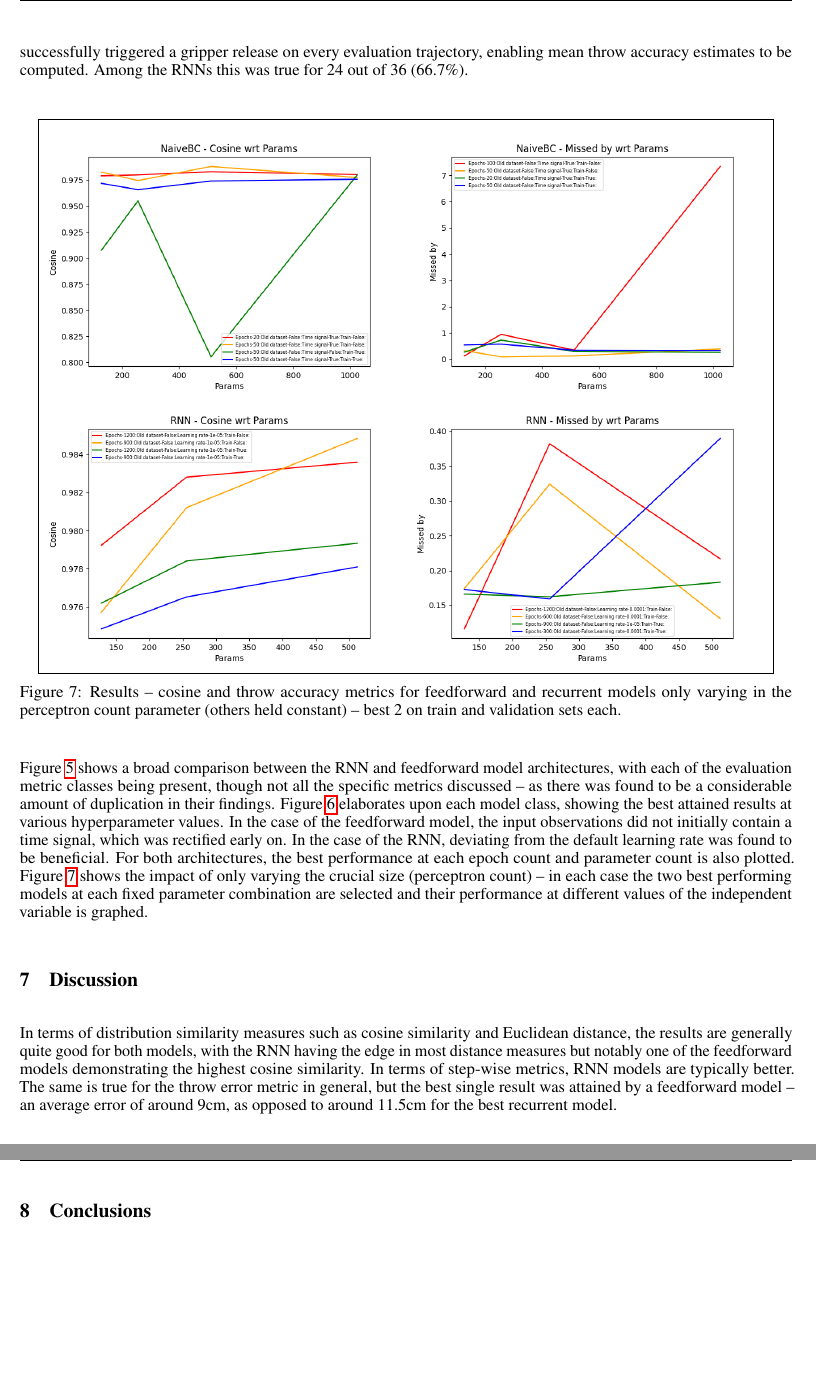
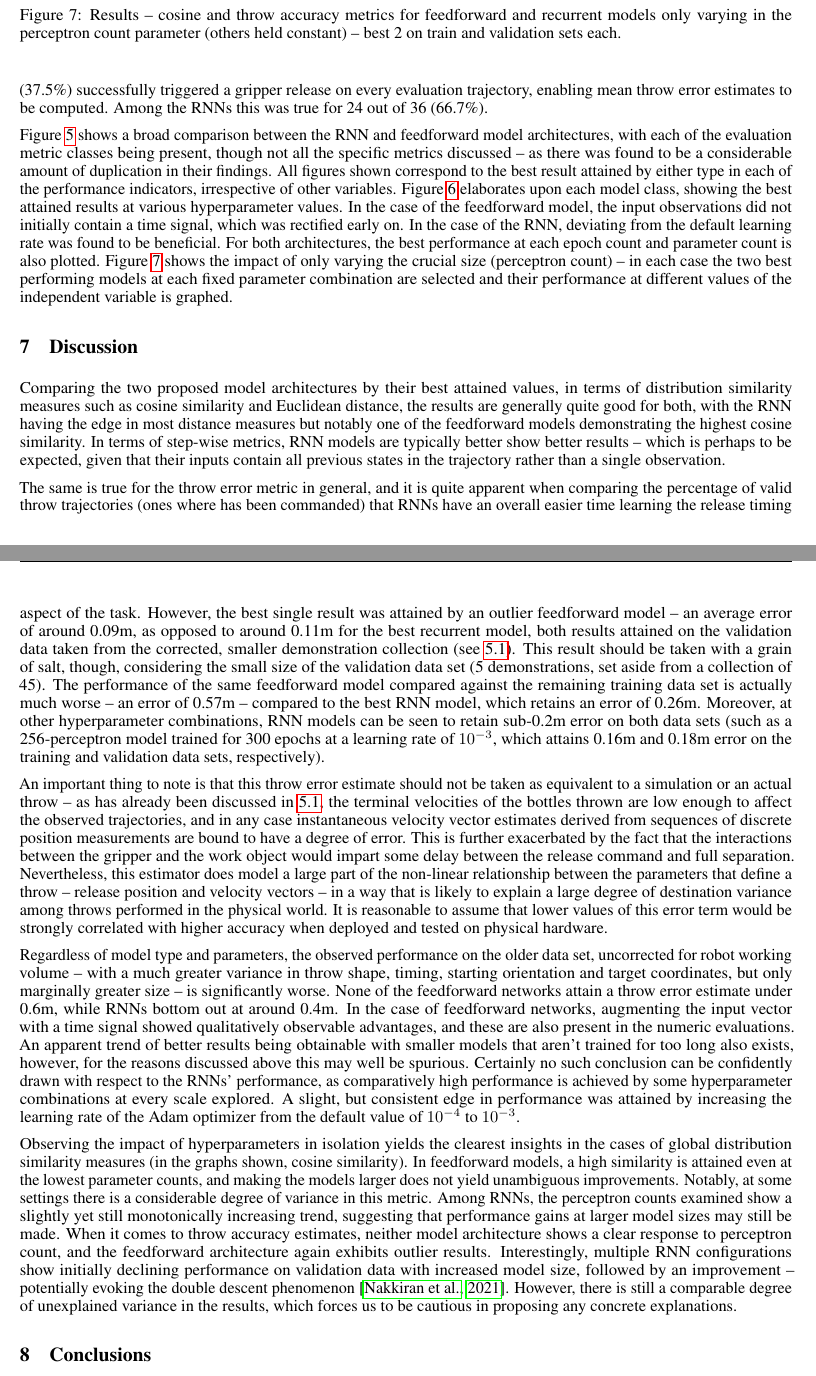
Before and after one commit to peteris-racinskis/masters, a LaTeX paper (tex-arxiv/article.tex): two parts of pages 13 and 14 of 14 before the commit and two parts of pages 13 and 14 of 15 after it, joined at a grey line, cut so that both start at the same text, the shorter picture padded with empty space. Compiled offline with pdfLaTeX.

Commit message:
result discussion tentative

```diff
--- a/tex-arxiv/article.tex
+++ b/tex-arxiv/article.tex
@@ -385,8 +385,6 @@ Over the course of our research, numerous models were trained on both of the dat
 	\item RNNs -- 36 models with data set, learning rate, model size and training length being the variable parameters.
 \end{itemize}
 
-Fig. \ref{fig:vis_exec} illustrates how model outputs were visualized to use their qualitative aspects in guiding hyperparameter choice, and a preliminary implementation on a real robot was achieved -- executing trajectories generated by the simpler feedforward network, with target coordinates sampled from normal distributions corresponding to their values in the training data set. As can be seen, when these outputs were used to generate motion plans for a \emph{Universal Robotics Ur5e} robot equipped with a pneumatic gripper, a plastic bottle was successfully thrown into a target container located outside the robot's reachable volume. Adequate output sequences were attained with both model architectures at multiple hyperparameter combinations, so to draw specific conclusions the quantitative evaluation metrics discussed in \ref{sec:eval} were produced for the 84 systematically trained models described above. Of the feedforward models, 18 out of 48 (37.5\%) successfully triggered a gripper release on every evaluation trajectory, enabling mean throw accuracy estimates to be computed. Among the RNNs this was true for 24 out of 36 (66.7\%).
-
 \begin{figure}[!hbt]
 	\centering
 	\fbox{\includegraphics[width=15.5cm]{../img/ind_rnn_naive.png}}
@@ -394,11 +392,22 @@ Fig. \ref{fig:vis_exec} illustrates how model outputs were visualized to use the
 	\label{fig:ind_rnn_naive}
 \end{figure}
 
-Figure \ref{fig:res_model_compare} shows a broad comparison between the RNN and feedforward model architectures, with each of the evaluation metric classes being present, though not all the specific metrics discussed -- as there was found to be a considerable amount of duplication in their findings. Figure \ref{fig:rnn_naive_best} elaborates upon each model class, showing the best attained results at various hyperparameter values. In the case of the feedforward model, the input observations did not initially contain a time signal, which was rectified early on. In the case of the RNN, deviating from the default learning rate was found to be beneficial. For both architectures, the best performance at each epoch count and parameter count is also plotted. Figure \ref{fig:ind_rnn_naive} shows the impact of only varying the crucial size (perceptron count) -- in each case the two best performing models at each fixed parameter combination are selected and their performance at different values of the independent variable is graphed.
+Fig. \ref{fig:vis_exec} illustrates how model outputs were visualized to use their qualitative aspects in guiding hyperparameter choice, and a preliminary implementation on a real robot was achieved -- executing trajectories generated by the simpler feedforward network, with target coordinates sampled from normal distributions corresponding to their values in the training data set. As can be seen, when these outputs were used to generate motion plans for a \emph{Universal Robotics Ur5e} robot equipped with a pneumatic gripper, a plastic bottle was successfully thrown into a target container located outside the robot's reachable volume. Adequate output sequences were attained with both model architectures at multiple hyperparameter combinations, so to draw specific conclusions the quantitative evaluation metrics discussed in \ref{sec:eval} were produced for the 84 systematically trained models described above. Of the feedforward models, 18 out of 48 (37.5\%) successfully triggered a gripper release on every evaluation trajectory, enabling mean throw error estimates to be computed. Among the RNNs this was true for 24 out of 36 (66.7\%).
+
+
+Figure \ref{fig:res_model_compare} shows a broad comparison between the RNN and feedforward model architectures, with each of the evaluation metric classes being present, though not all the specific metrics discussed -- as there was found to be a considerable amount of duplication in their findings. All figures shown correspond to the best result attained by either type in each of the performance indicators, irrespective of other variables. Figure \ref{fig:rnn_naive_best} elaborates upon each model class, showing the best attained results at various hyperparameter values. In the case of the feedforward model, the input observations did not initially contain a time signal, which was rectified early on. In the case of the RNN, deviating from the default learning rate was found to be beneficial. For both architectures, the best performance at each epoch count and parameter count is also plotted. Figure \ref{fig:ind_rnn_naive} shows the impact of only varying the crucial size (perceptron count) -- in each case the two best performing models at each fixed parameter combination are selected and their performance at different values of the independent variable is graphed.
 
 \section{Discussion}
 
-In terms of distribution similarity measures such as cosine similarity and Euclidean distance, the results are generally quite good for both models, with the RNN having the edge in most distance measures but notably one of the feedforward models demonstrating the highest cosine similarity. In terms of step-wise metrics, RNN models are typically better. The same is true for the throw error metric in general, but the best single result was attained by a feedforward model -- an average error of around 9cm, as opposed to around 11.5cm for the best recurrent model.
+Comparing the two proposed model architectures by their best attained values, in terms of distribution similarity measures such as cosine similarity and Euclidean distance, the results are generally quite good for both, with the RNN having the edge in most distance measures but notably one of the feedforward models demonstrating the highest cosine similarity. In terms of step-wise metrics, RNN models are typically better show better results -- which is perhaps to be expected, given that their inputs contain all previous states in the trajectory rather than a single observation.
+
+The same is true for the throw error metric in general, and it is quite apparent when comparing the percentage of valid throw trajectories (ones where has been commanded) that RNNs have an overall easier time learning the release timing aspect of the task. However, the best single result was attained by an outlier feedforward model -- an average error of around 0.09m, as opposed to around 0.11m for the best recurrent model, both results attained on the validation data taken from the corrected, smaller demonstration collection (see \ref{sec:collection}). This result should be taken with a grain of salt, though, considering the small size of the validation data set (5 demonstrations, set aside from a collection of 45). The performance of the same feedforward model compared against the remaining training data set is actually much worse -- an error of 0.57m -- compared to the best RNN model, which retains an error of 0.26m. Moreover, at other hyperparameter combinations, RNN models can be seen to retain sub-0.2m error on both data sets (such as a 256-perceptron model trained for 300 epochs at a learning rate of $10^{-3}$, which attains 0.16m and 0.18m error on the training and validation data sets, respectively).
+
+An important thing to note is that this throw error estimate should not be taken as equivalent to a simulation or an actual throw -- as has already been discussed in \ref{sec:collection}, the terminal velocities of the bottles thrown are low enough to affect the observed trajectories, and in any case instantaneous velocity vector estimates derived from sequences of discrete position measurements are bound to have a degree of error. This is further exacerbated by the fact that the interactions between the gripper and the work object would impart some delay between the release command and full separation. Nevertheless, this estimator does model a large part of the non-linear relationship between the parameters that define a throw -- release position and velocity vectors -- in a way that is likely to explain a large degree of destination variance among throws performed in the physical world. It is reasonable to assume that lower values of this error term would be strongly correlated with higher accuracy when deployed and tested on physical hardware.
+
+Regardless of model type and parameters, the observed performance on the older data set, uncorrected for robot working volume -- with a much greater variance in throw shape, timing, starting orientation and target coordinates, but only marginally greater size -- is significantly worse. None of the feedforward networks attain a throw error estimate under 0.6m, while RNNs bottom out at around 0.4m. In the case of feedforward networks, augmenting the input vector with a time signal showed qualitatively observable advantages, and these are also present in the numeric evaluations. An apparent trend of better results being obtainable with smaller models that aren't trained for too long also exists, however, for the reasons discussed above this may well be spurious. Certainly no such conclusion can be confidently drawn with respect to the RNNs' performance, as comparatively high performance is achieved by some hyperparameter combinations at every scale explored. A slight, but consistent edge in performance was attained by increasing the learning rate of the Adam optimizer from the default value of $10^{-4}$ to $10^{-3}$.
+
+Observing the impact of hyperparameters in isolation yields the clearest insights in the cases of global distribution similarity measures (in the graphs shown, cosine similarity). In feedforward models, a high similarity is attained even at the lowest parameter counts, and making the models larger does not yield unambiguous improvements. Notably, at some settings there is a considerable degree of variance in this metric. Among RNNs, the perceptron counts examined show a slightly yet still monotonically increasing trend, suggesting that performance gains at larger model sizes may still be made. When it comes to throw accuracy estimates, neither model architecture shows a clear response to perceptron count, and the feedforward architecture again exhibits outlier results. Interestingly, multiple RNN configurations show initially declining performance on validation data with increased model size, followed by an improvement -- potentially evoking the double descent phenomenon \citep{nakkiran2021deep}. However, there is still a comparable degree of unexplained variance in the results, which forces us to be cautious in proposing any concrete explanations.
 
 \section{Conclusions}
 
```
Also changed, not shown: tex-arxiv/article.bbl, tex-arxiv/article.pdf, tex-arxiv/article.tex (2 more changed lines), 1 other file.
